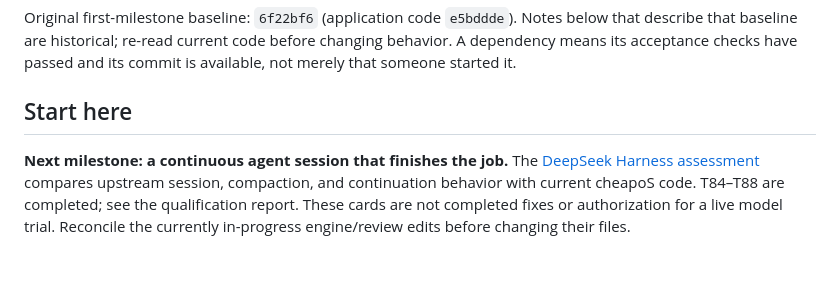
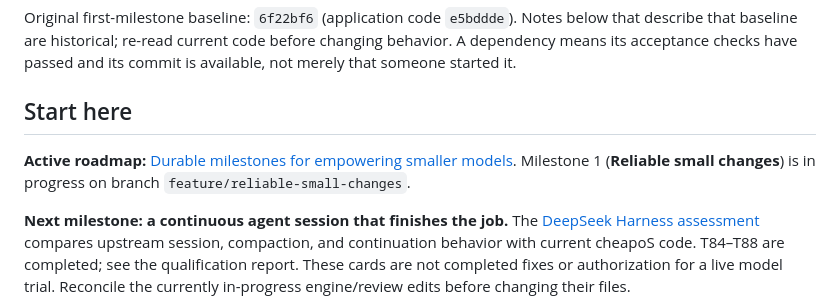
Before and after one commit to cheapoS/CheapoS, a Markdown page: TASKS.md, the part around the change. Rendered like a GitHub page; blank space fills up the shorter version.

Commit message:
Document durable milestones and roadmap for empowering smaller models

```diff
--- a/TASKS.md
+++ b/TASKS.md
@@ -9,6 +9,8 @@ This is the completed first implementation milestone for [the September 13 check
 Original first-milestone baseline: `6f22bf6` (application code `e5bddde`). Notes below that describe that baseline are historical; re-read current code before changing behavior. A dependency means its acceptance checks have passed and its commit is available, not merely that someone started it.
 
 ## Start here
+
+**Active roadmap:** [Durable milestones for empowering smaller models](docs/ROADMAP.md). Milestone 1 (**Reliable small changes**) is in progress on branch `feature/reliable-small-changes`.
 
 **Next milestone: a continuous agent session that finishes the job.**
 The [DeepSeek Harness assessment](docs/development/deepseek-harness-assessment.md)
```
Also changed, not shown: docs/ROADMAP.md (added, +91 -0 lines).
